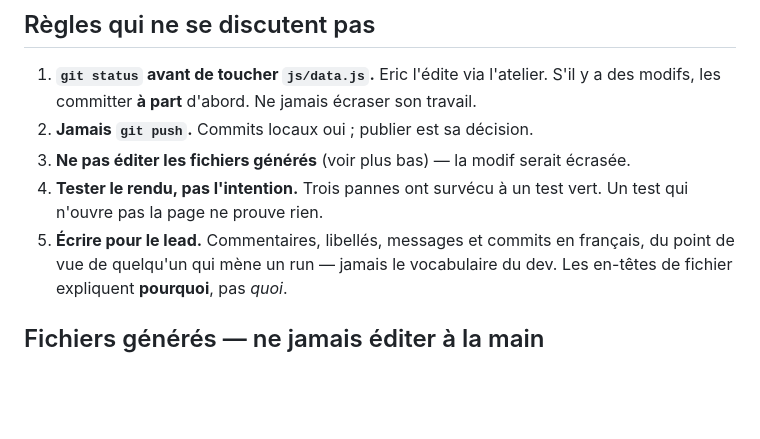
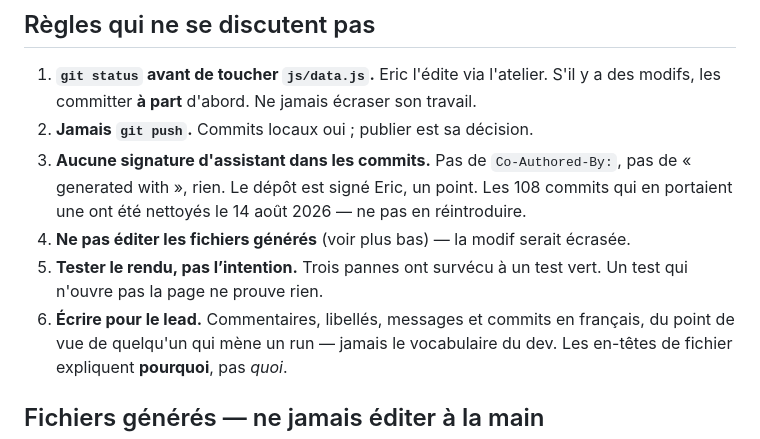
Before and after one commit to ejouanchicot/Sortie-Guide, a Markdown page: CLAUDE.md, the part around the change. Rendered like a GitHub page; blank space fills up the shorter version.

```diff
--- a/CLAUDE.md
+++ b/CLAUDE.md
@@ -23,10 +23,13 @@ Ce qui est partagé est le **modèle**, pas le dessin. Ne pas chercher à les fu
 1. **`git status` avant de toucher `js/data.js`.** Eric l'édite via l'atelier. S'il y a
    des modifs, les committer **à part** d'abord. Ne jamais écraser son travail.
 2. **Jamais `git push`.** Commits locaux oui ; publier est sa décision.
-3. **Ne pas éditer les fichiers générés** (voir plus bas) — la modif serait écrasée.
-4. **Tester le rendu, pas l'intention.** Trois pannes ont survécu à un test vert.
+3. **Aucune signature d'assistant dans les commits.** Pas de `Co-Authored-By:`, pas de
+   « generated with », rien. Le dépôt est signé Eric, un point. Les 108 commits qui en
+   portaient une ont été nettoyés le 14 août 2026 — ne pas en réintroduire.
+4. **Ne pas éditer les fichiers générés** (voir plus bas) — la modif serait écrasée.
+5. **Tester le rendu, pas l’intention.** Trois pannes ont survécu à un test vert.
    Un test qui n'ouvre pas la page ne prouve rien.
-5. **Écrire pour le lead.** Commentaires, libellés, messages et commits en français,
+6. **Écrire pour le lead.** Commentaires, libellés, messages et commits en français,
    du point de vue de quelqu'un qui mène un run — jamais le vocabulaire du dev.
    Les en-têtes de fichier expliquent **pourquoi**, pas *quoi*.
 
```
Also changed, not shown: docs/backlog.md (+4 -4 lines).
